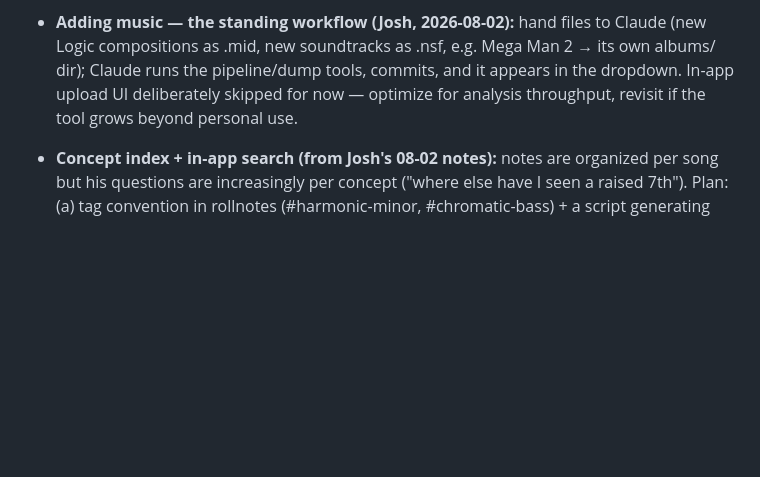
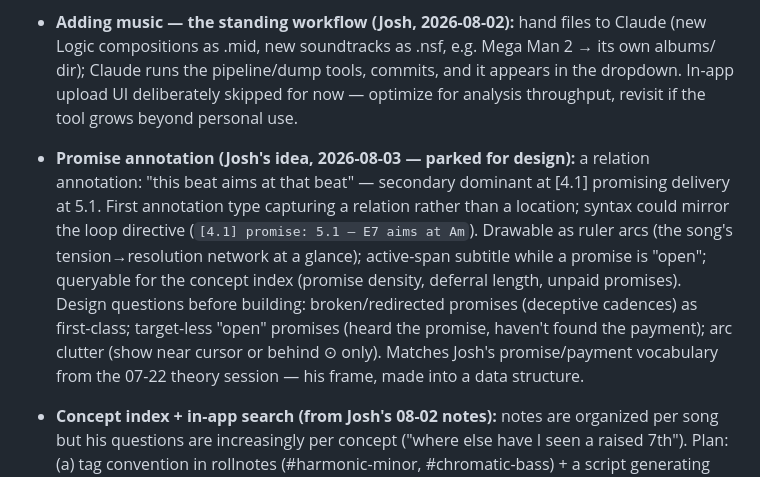
Before and after one commit to joshcough/FF1-OST-Analysis, a Markdown page: open-items.md, the part around the change. Drawn GitHub-style; blank space fills up the shorter version.

Commit message:
Open item: promise annotation — Josh's relation-annotation idea, parked for design
Co-Authored-By: Claude Fable 5 <noreply@anthropic.com>

```diff
--- a/open-items.md
+++ b/open-items.md
@@ -83,6 +83,19 @@ session start alongside the quiz.)
   commits, and it appears in the dropdown. In-app upload UI deliberately
   skipped for now — optimize for analysis throughput, revisit if the tool
   grows beyond personal use.
+- **Promise annotation (Josh's idea, 2026-08-03 — parked for design):** a
+  relation annotation: "this beat aims at that beat" — secondary dominant
+  at [4.1] promising delivery at 5.1. First annotation type capturing a
+  relation rather than a location; syntax could mirror the loop directive
+  (`[4.1] promise: 5.1 — E7 aims at Am`). Drawable as ruler arcs (the
+  song's tension→resolution network at a glance); active-span subtitle
+  while a promise is "open"; queryable for the concept index (promise
+  density, deferral length, unpaid promises). Design questions before
+  building: broken/redirected promises (deceptive cadences) as
+  first-class; target-less "open" promises (heard the promise, haven't
+  found the payment); arc clutter (show near cursor or behind ⊙ only).
+  Matches Josh's promise/payment vocabulary from the 07-22 theory
+  session — his frame, made into a data structure.
 - **Concept index + in-app search (from Josh's 08-02 notes):** notes are
   organized per song but his questions are increasingly per concept
   ("where else have I seen a raised 7th"). Plan: (a) tag convention in
```
